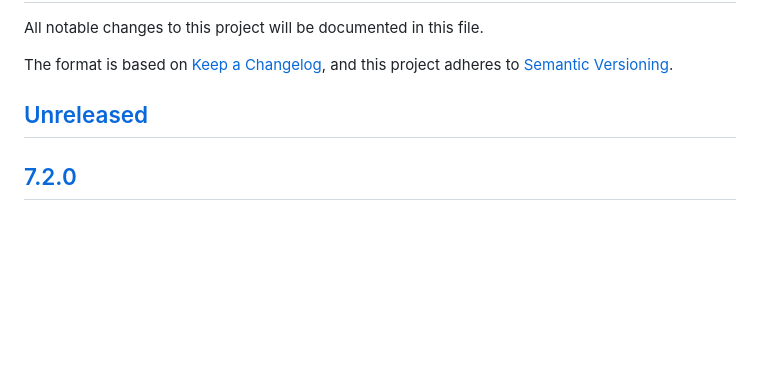
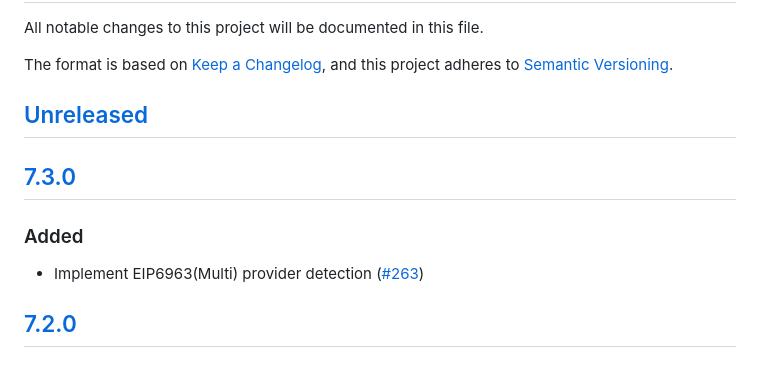
Before and after one commit to MetaMask/test-dapp, a Markdown page: CHANGELOG.md, the part around one of its changes. GitHub-like rendering; blank space fills up the shorter version.

```diff
--- a/CHANGELOG.md
+++ b/CHANGELOG.md
@@ -5,6 +5,10 @@ The format is based on [Keep a Changelog](https://keepachangelog.com/en/1.0.0/),
 and this project adheres to [Semantic Versioning](https://semver.org/spec/v2.0.0.html).
 
 ## [Unreleased]
+## [7.3.0]
+### Added
+- Implement EIP6963(Multi) provider detection ([#263](https://github.com/MetaMask/test-dapp/pull/263))
+
 ## [7.2.0]
 ### Added
 - Add ability to create multiple tokens and watch all of them ([#259](https://github.com/MetaMask/test-dapp/pull/259))
```
Also changed, not shown: other parts of CHANGELOG.md (+2 -1 lines).
